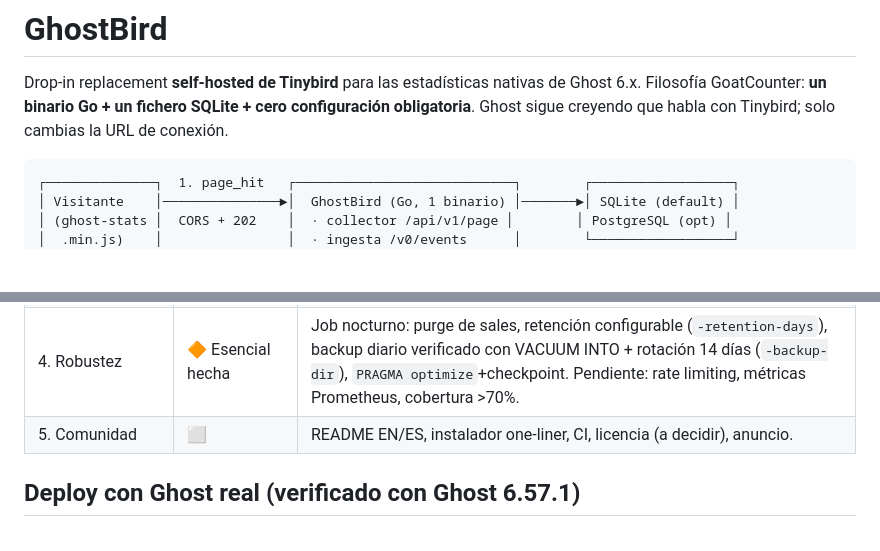
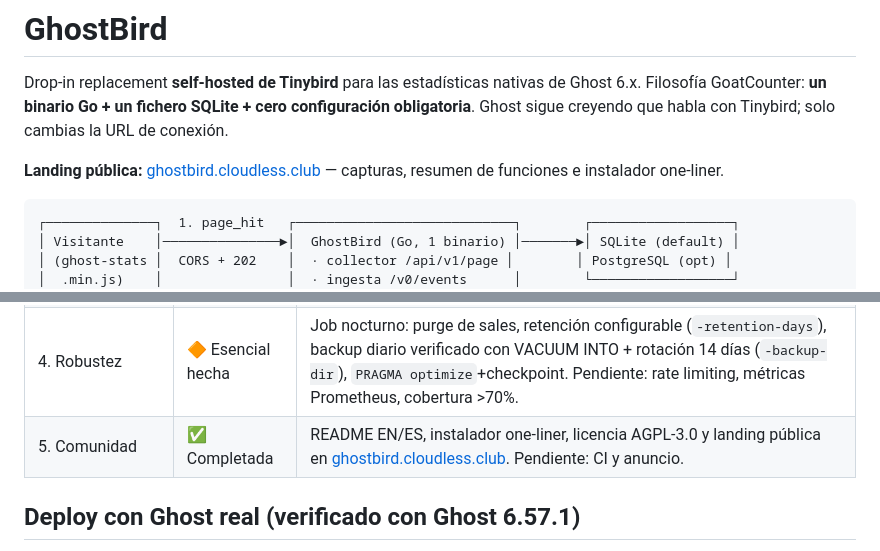
Before and after one commit to gnacho/ghostbird, a Markdown page: README.es.md, 2 parts joined by grey strips. Drawn GitHub-style; blank space fills up the shorter version.

````diff
--- a/README.es.md
+++ b/README.es.md
@@ -3,6 +3,8 @@
 Drop-in replacement **self-hosted de Tinybird** para las estadísticas nativas de Ghost 6.x.
 Filosofía GoatCounter: **un binario Go + un fichero SQLite + cero configuración obligatoria**.
 Ghost sigue creyendo que habla con Tinybird; solo cambias la URL de conexión.
+
+**Landing pública:** [ghostbird.cloudless.club](https://ghostbird.cloudless.club/) — capturas, resumen de funciones e instalador one-liner.
 
 ```
 ┌──────────────┐  1. page_hit   ┌────────────────────────────┐        ┌──────────────────┐
@@ -56,7 +58,7 @@ lo auto-firma Ghost con un secreto compartido, y la entrega es at-least-once (de
 | 2. Pipes lectura | ✅ Completada | 13 pipes v1 + JWT HS256 scoped + `filtered_sessions` en SQLite. **Tests de fidelidad: la suite YAML oficial de Tinybird pasa entera contra el mismo fixture.** |
 | 3. Integración Ghost | ✅ Completada | Verificado end-to-end con Ghost 6.57.1 real: tracker en el HTML, page_hit del navegador real almacenado, JWT firmado por Ghost, dashboard Admin pintando "Unique visitors" y "online" desde GhostBird. |
 | 4. Robustez | 🔶 Esencial hecha | Job nocturno: purge de sales, retención configurable (`-retention-days`), backup diario verificado con VACUUM INTO + rotación 14 días (`-backup-dir`), `PRAGMA optimize`+checkpoint. Pendiente: rate limiting, métricas Prometheus, cobertura >70%. |
-| 5. Comunidad | ⬜ | README EN/ES, instalador one-liner, CI, licencia (a decidir), anuncio. |
+| 5. Comunidad | ✅ Completada | README EN/ES, instalador one-liner, licencia AGPL-3.0 y landing pública en [ghostbird.cloudless.club](https://ghostbird.cloudless.club/). Pendiente: CI y anuncio. |
 
 ## Deploy con Ghost real (verificado con Ghost 6.57.1)
 
````
Also changed, not shown: README.md (+4 -1 lines).
